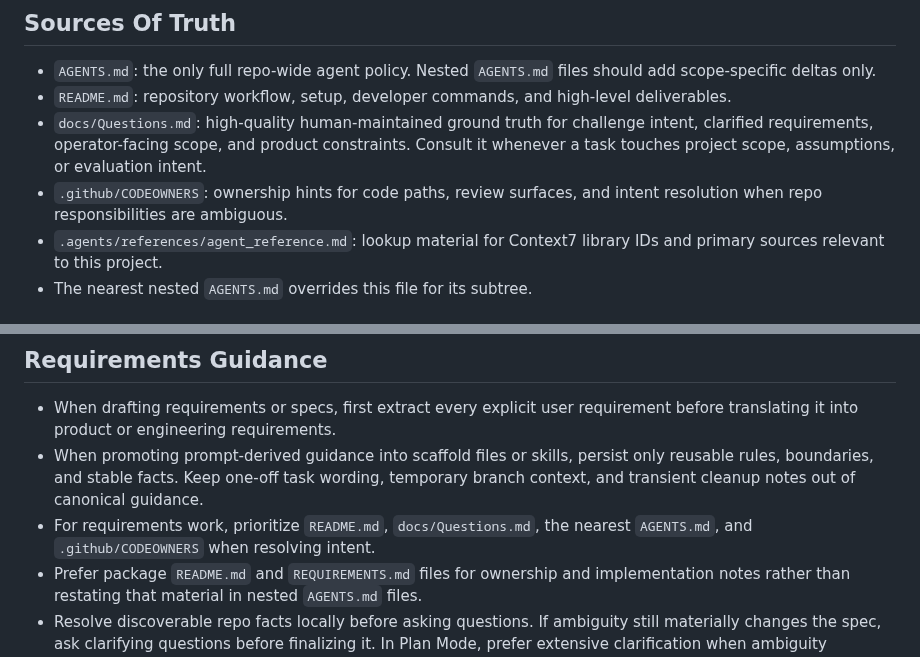
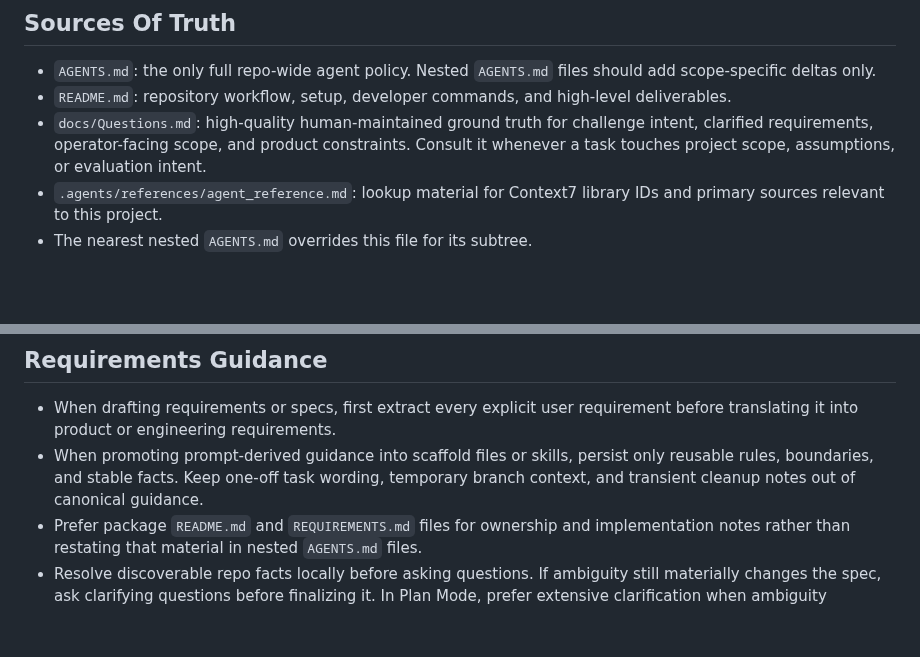
Before and after one commit to JanDuchscherer104/prml-vslam, a Markdown page: AGENTS.md, 2 parts joined by grey strips. GitHub-like rendering; blank space fills up the shorter version.

Commit message:
docs: streamline agent guidance sources

```diff
--- a/AGENTS.md
+++ b/AGENTS.md
@@ -7,7 +7,6 @@ This repository owns the configuration, artifact layout, evaluation, and reporti
 - `AGENTS.md`: the only full repo-wide agent policy. Nested `AGENTS.md` files should add scope-specific deltas only.
 - `README.md`: repository workflow, setup, developer commands, and high-level deliverables.
 - `docs/Questions.md`: high-quality human-maintained ground truth for challenge intent, clarified requirements, operator-facing scope, and product constraints. Consult it whenever a task touches project scope, assumptions, or evaluation intent.
-- `.github/CODEOWNERS`: ownership hints for code paths, review surfaces, and intent resolution when repo responsibilities are ambiguous.
 - `.agents/references/agent_reference.md`: lookup material for Context7 library IDs and primary sources relevant to this project.
 - The nearest nested `AGENTS.md` overrides this file for its subtree.
 
@@ -37,7 +36,6 @@ This repository owns the configuration, artifact layout, evaluation, and reporti
 
 - When drafting requirements or specs, first extract every explicit user requirement before translating it into product or engineering requirements.
 - When promoting prompt-derived guidance into scaffold files or skills, persist only reusable rules, boundaries, and stable facts. Keep one-off task wording, temporary branch context, and transient cleanup notes out of canonical guidance.
-- For requirements work, prioritize `README.md`, `docs/Questions.md`, the nearest `AGENTS.md`, and `.github/CODEOWNERS` when resolving intent.
 - Prefer package `README.md` and `REQUIREMENTS.md` files for ownership and implementation notes rather than restating that material in nested `AGENTS.md` files.
 - Resolve discoverable repo facts locally before asking questions. If ambiguity still materially changes the spec, ask clarifying questions before finalizing it. In Plan Mode, prefer extensive clarification when ambiguity remains.
 
```
